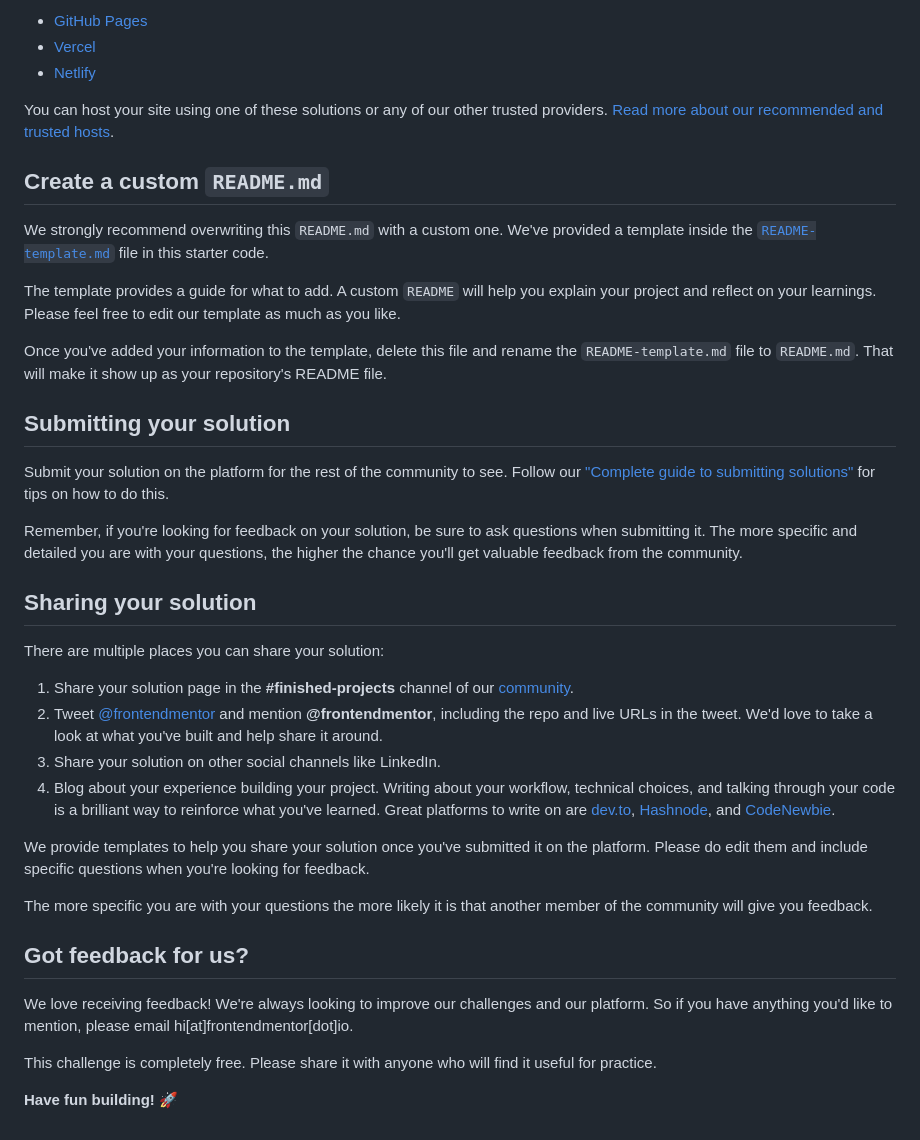
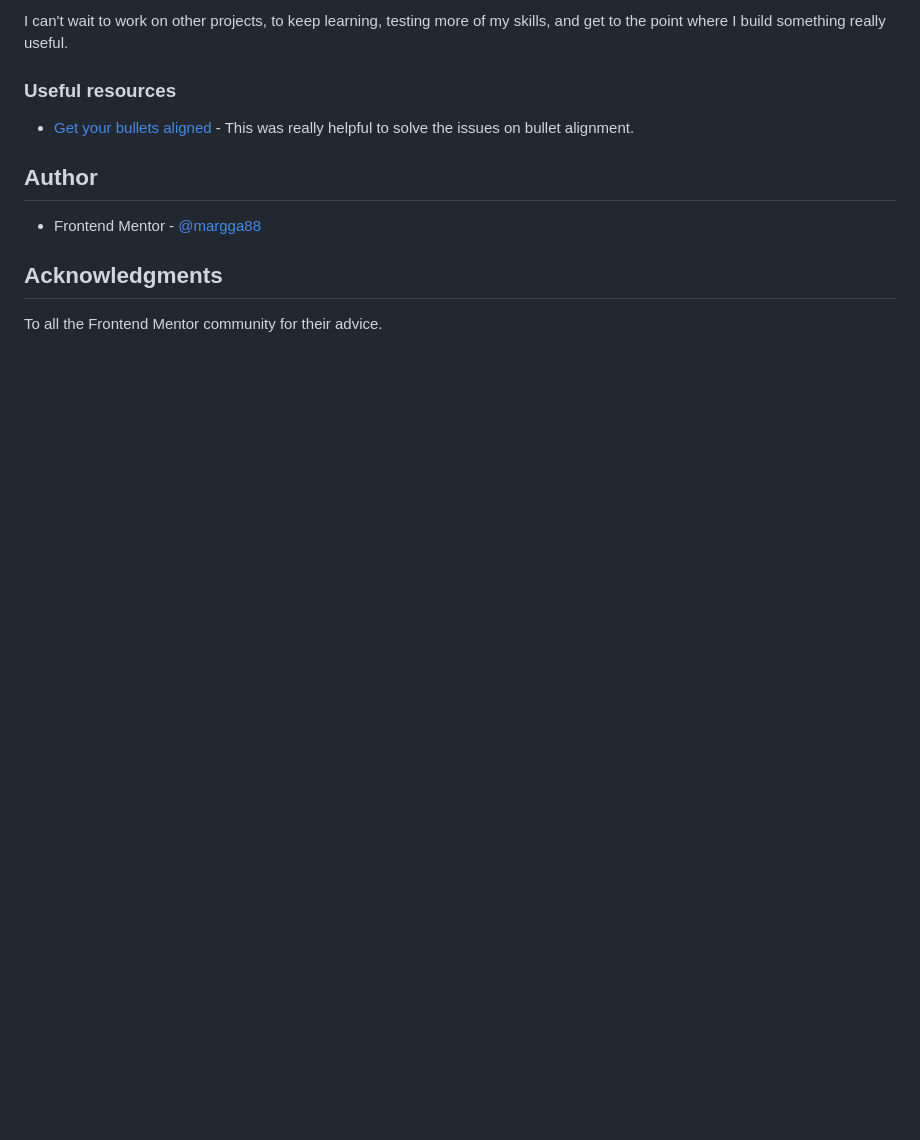
Before and after one commit to margga88/recipe-page, a Markdown page: README.md, the part around the change printed below. GitHub-like rendering; blank space fills up the shorter version.

```diff
--- a/README.md
+++ b/README.md
@@ -49,41 +58,15 @@ As mentioned above, there are many ways to host your project for free. Our recom
 
-- [GitHub Pages](https://pages.github.com/)
-- [Vercel](https://vercel.com/)
-- [Netlify](https://www.netlify.com/)
+I can't wait to work on other projects, to keep learning, testing more of my skills, and get to the point where I build something really useful.
 
-You can host your site using one of these solutions or any of our other trusted providers. [Read more about our recommended and trusted hosts](https://medium.com/frontend-mentor/frontend-mentor-trusted-hosting-providers-bf000dfebe).
+### Useful resources
 
-## Create a custom `README.md`
+- [Get your bullets aligned](https://idkshite.com/posts/vertical-center-bullet) - This was really helpful to solve the issues on bullet alignment.
 
-We strongly recommend overwriting this `README.md` with a custom one. We've provided a template inside the [`README-template.md`](./README-template.md) file in this starter code.
+## Author
 
-The template provides a guide for what to add. A custom `README` will help you explain your project and reflect on your learnings. Please feel free to edit our template as much as you like.
+- Frontend Mentor - [@margga88](https://www.frontendmentor.io/profile/margga88)
 
-Once you've added your information to the template, delete this file and rename the `README-template.md` file to `README.md`. That will make it show up as your repository's README file.
 
-## Submitting your solution
+## Acknowledgments
 
-Submit your solution on the platform for the rest of the community to see. Follow our ["Complete guide to submitting solutions"](https://medium.com/frontend-mentor/a-complete-guide-to-submitting-solutions-on-frontend-mentor-ac6384162248) for tips on how to do this.
-
-Remember, if you're looking for feedback on your solution, be sure to ask questions when submitting it. The more specific and detailed you are with your questions, the higher the chance you'll get valuable feedback from the community.
-
-## Sharing your solution
-
-There are multiple places you can share your solution:
-
-1. Share your solution page in the **#finished-projects** channel of our [community](https://www.frontendmentor.io/community).
-2. Tweet [@frontendmentor](https://twitter.com/frontendmentor) and mention **@frontendmentor**, including the repo and live URLs in the tweet. We'd love to take a look at what you've built and help share it around.
-3. Share your solution on other social channels like LinkedIn.
-4. Blog about your experience building your project. Writing about your workflow, technical choices, and talking through your code is a brilliant way to reinforce what you've learned. Great platforms to write on are [dev.to](https://dev.to/), [Hashnode](https://hashnode.com/), and [CodeNewbie](https://community.codenewbie.org/).
-
-We provide templates to help you share your solution once you've submitted it on the platform. Please do edit them and include specific questions when you're looking for feedback.
-
-The more specific you are with your questions the more likely it is that another member of the community will give you feedback.
-
-## Got feedback for us?
-
-We love receiving feedback! We're always looking to improve our challenges and our platform. So if you have anything you'd like to mention, please email hi[at]frontendmentor[dot]io.
-
-This challenge is completely free. Please share it with anyone who will find it useful for practice.
-
-**Have fun building!** 🚀
+To all the Frontend Mentor community for their advice.
```
Also changed, not shown: other parts of README.md (+36 -27 lines), screenshot1440.png (added), screenshot375.png (added), screenshot600.png (added).
